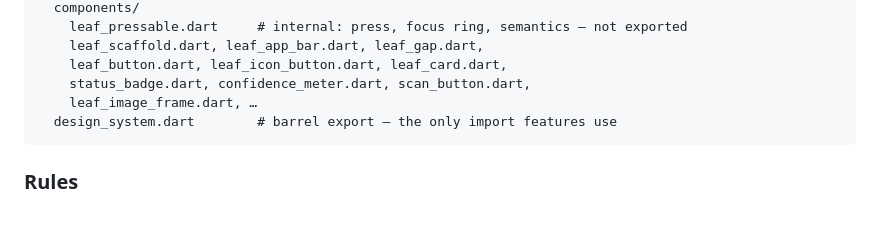
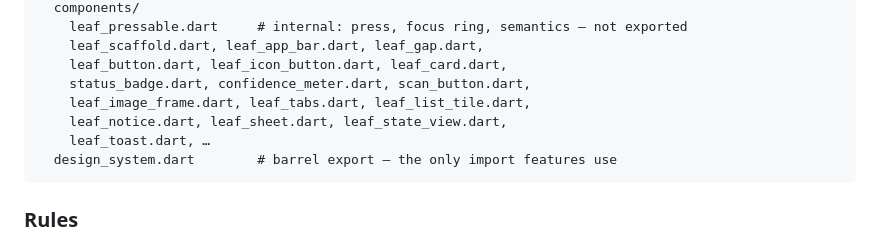
Before and after one commit to YakubuLute/leave_lens, a Markdown page: app/CLAUDE.md, the part around the change. GitHub-like rendering; blank space fills up the shorter version.

````diff
--- a/app/CLAUDE.md
+++ b/app/CLAUDE.md
@@ -38,7 +38,9 @@ lib/design_system/
     leaf_scaffold.dart, leaf_app_bar.dart, leaf_gap.dart,
     leaf_button.dart, leaf_icon_button.dart, leaf_card.dart,
     status_badge.dart, confidence_meter.dart, scan_button.dart,
-    leaf_image_frame.dart, …
+    leaf_image_frame.dart, leaf_tabs.dart, leaf_list_tile.dart,
+    leaf_notice.dart, leaf_sheet.dart, leaf_state_view.dart,
+    leaf_toast.dart, …
   design_system.dart        # barrel export — the only import features use
 ```
 
````
Also changed, not shown: docs/plans/design-system.md (+17 -1 lines).
